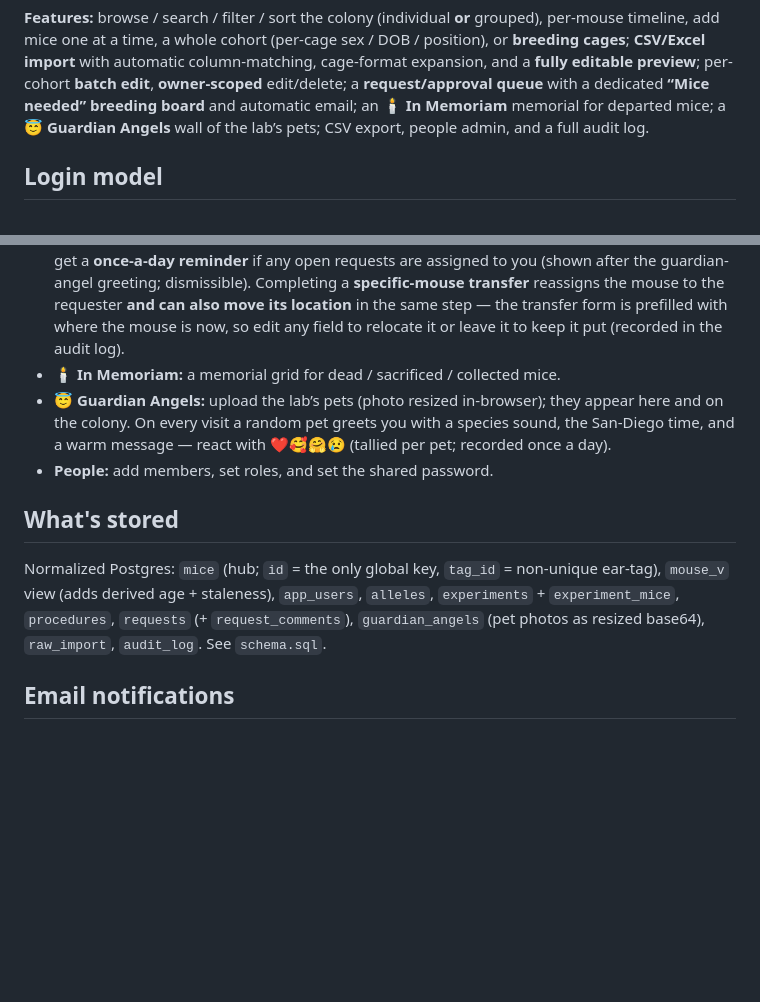
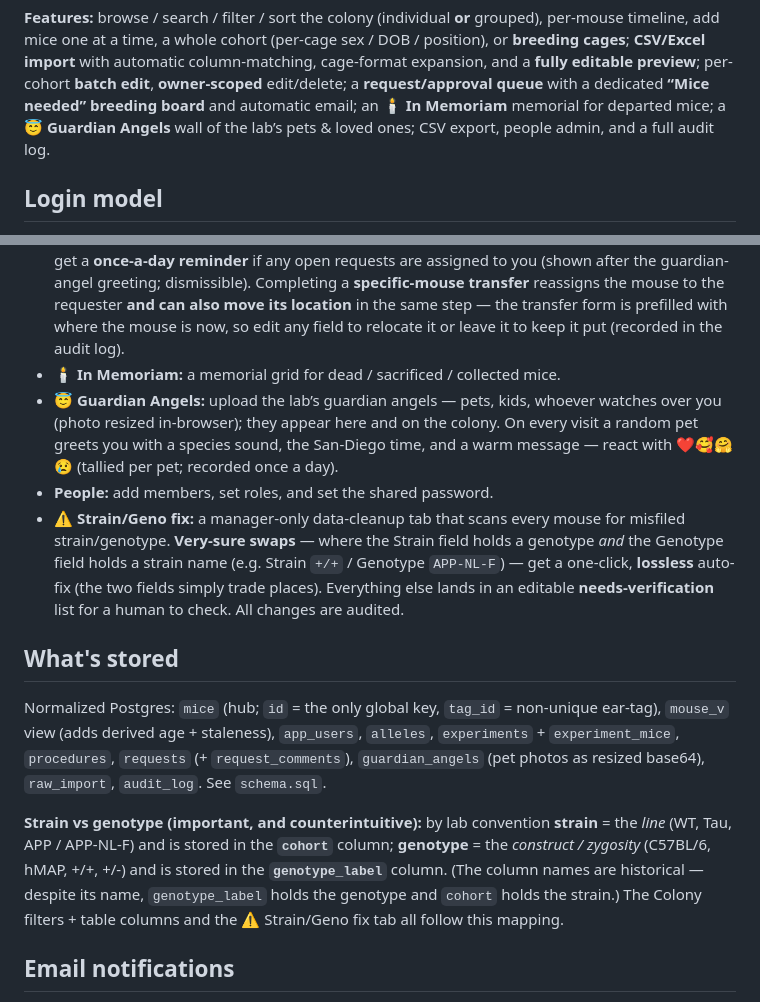
Before and after one commit to LeoMeow123/leelab-colony, a Markdown page: README.md, 2 parts joined by grey strips. Drawn GitHub-style; blank space fills up the shorter version.

```diff
--- a/README.md
+++ b/README.md
@@ -14,7 +14,7 @@ position), or **breeding cages**; **CSV/Excel import** with automatic
 column-matching, cage-format expansion, and a **fully editable preview**; per-cohort
 **batch edit**, **owner-scoped** edit/delete; a **request/approval queue** with a
 dedicated **“Mice needed” breeding board** and automatic email; an **🕯️ In Memoriam**
-memorial for departed mice; a **😇 Guardian Angels** wall of the lab’s pets; CSV
+memorial for departed mice; a **😇 Guardian Angels** wall of the lab’s pets & loved ones; CSV
 export, people admin, and a full audit log.
 
 ## Login model
@@ -59,8 +59,9 @@ in Supabase Auth + RLS later makes it hard enforcement **without schema changes*
 - **Import (CSV/Excel):** we show the fields we need and **auto-match your columns** (extra columns ignored); **Owner** is a required picker (not read from the file). Handles **one row per mouse OR per cage** — map an **Amount (# mice)** column and each cage expands into its mice. **Breeding cages** are detected from your convention (*"breeding"* in notes, or a `+` in Sex/Amount/DOB like `M+F` / `1+3` / `dob1+dob2`) and split into the right mice. A combined **`H7` position** cell auto-splits into col H / row 7; statuses like active/inactive/collected map automatically. The **preview is fully editable** — fix any cell, and **duplicate / add / delete rows** before committing. Unreadable file → one-click “email it to Leo”.
 - **Requests / Mice needed / My requests:** file a task (genotype, ear-tag, move, breed) or a **Request for mice**; assign it to one or more people (emailed via the Edge Function, with a link back to the app); the **Mice needed** board is the long-term breeding queue; a two-stage *done → close* lifecycle keeps a Completed archive. In every requests view, **done/closed requests sink to the bottom** under a “✓ Done” divider (dimmed) so the active to-do list stays on top. On login you get a **once-a-day reminder** if any open requests are assigned to you (shown after the guardian-angel greeting; dismissible). Completing a **specific-mouse transfer** reassigns the mouse to the requester **and can also move its location** in the same step — the transfer form is prefilled with where the mouse is now, so edit any field to relocate it or leave it to keep it put (recorded in the audit log).
 - **🕯️ In Memoriam:** a memorial grid for dead / sacrificed / collected mice.
-- **😇 Guardian Angels:** upload the lab’s pets (photo resized in-browser); they appear here and on the colony. On every visit a random pet greets you with a species sound, the San-Diego time, and a warm message — react with ❤️🥰🤗😢 (tallied per pet; recorded once a day).
+- **😇 Guardian Angels:** upload the lab’s guardian angels — pets, kids, whoever watches over you (photo resized in-browser); they appear here and on the colony. On every visit a random pet greets you with a species sound, the San-Diego time, and a warm message — react with ❤️🥰🤗😢 (tallied per pet; recorded once a day).
 - **People:** add members, set roles, and set the shared password.
+- **⚠ Strain/Geno fix:** a manager-only data-cleanup tab that scans every mouse for misfiled strain/genotype. **Very-sure swaps** — where the Strain field holds a genotype *and* the Genotype field holds a strain name (e.g. Strain `+/+` / Genotype `APP-NL-F`) — get a one-click, **lossless** auto-fix (the two fields simply trade places). Everything else lands in an editable **needs-verification** list for a human to check. All changes are audited.
 
 ## What's stored
 Normalized Postgres: `mice` (hub; `id` = the only global key, `tag_id` = non-unique
@@ -68,6 +69,13 @@ ear-tag), `mouse_v` view (adds derived age + staleness), `app_users`, `alleles`,
 `experiments` + `experiment_mice`, `procedures`, `requests` (+ `request_comments`),
 `guardian_angels` (pet photos as resized base64), `raw_import`, `audit_log`.
 See `schema.sql`.
+
+**Strain vs genotype (important, and counterintuitive):** by lab convention **strain** = the
+*line* (WT, Tau, APP / APP-NL-F) and is stored in the **`cohort`** column; **genotype** = the
+*construct / zygosity* (C57BL/6, hMAP, +/+, +/-) and is stored in the **`genotype_label`** column.
+(The column names are historical — despite its name, `genotype_label` holds the genotype and
+`cohort` holds the strain.) The Colony filters + table columns and the ⚠ Strain/Geno fix tab all
+follow this mapping.
 
 ## Email notifications
 Requests notify their assignees. Out of the box this opens a pre-filled email
```
Also changed, not shown: other parts of README.md (+1 -1 lines), docs/Colony_DB_Explained.md (+6 -0 lines).
